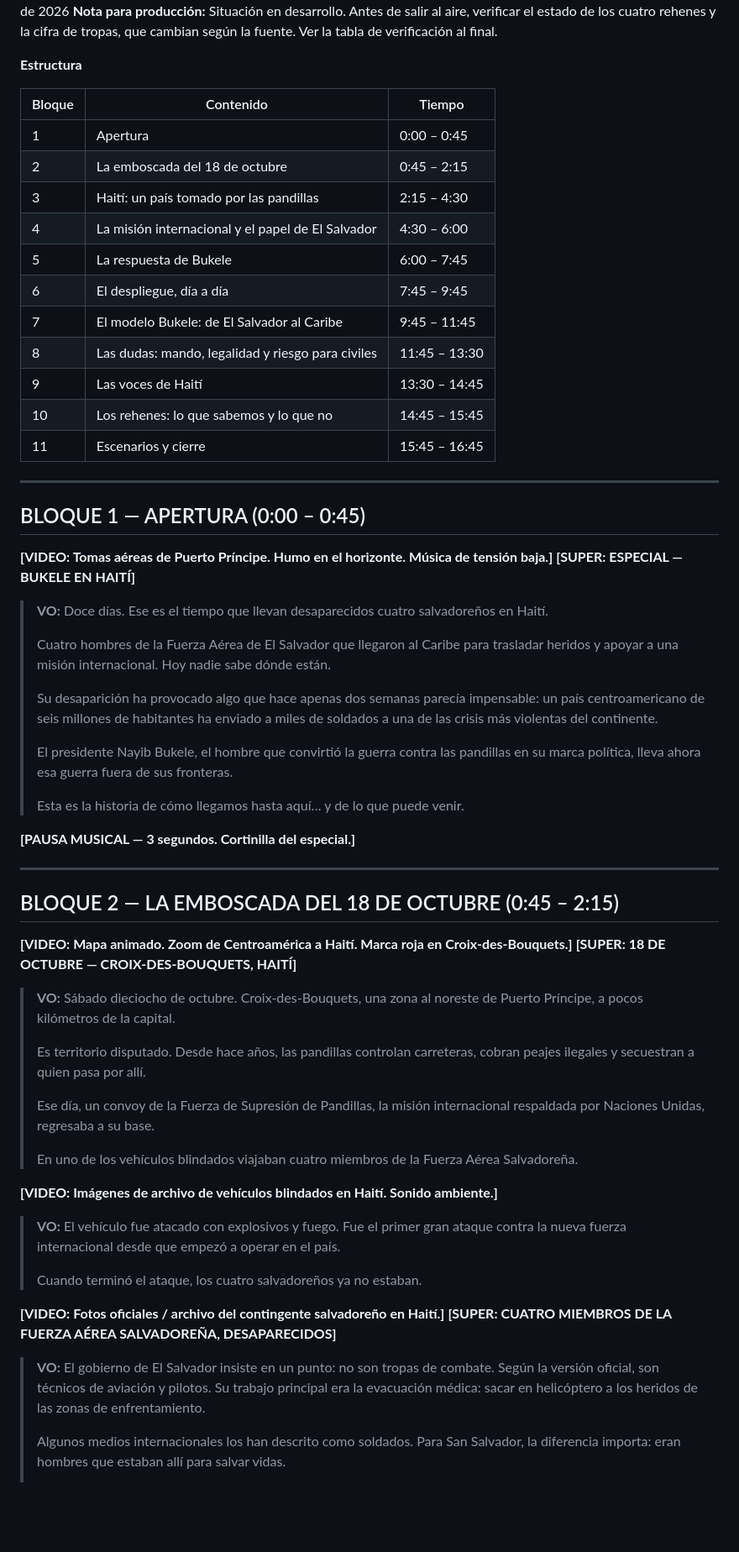
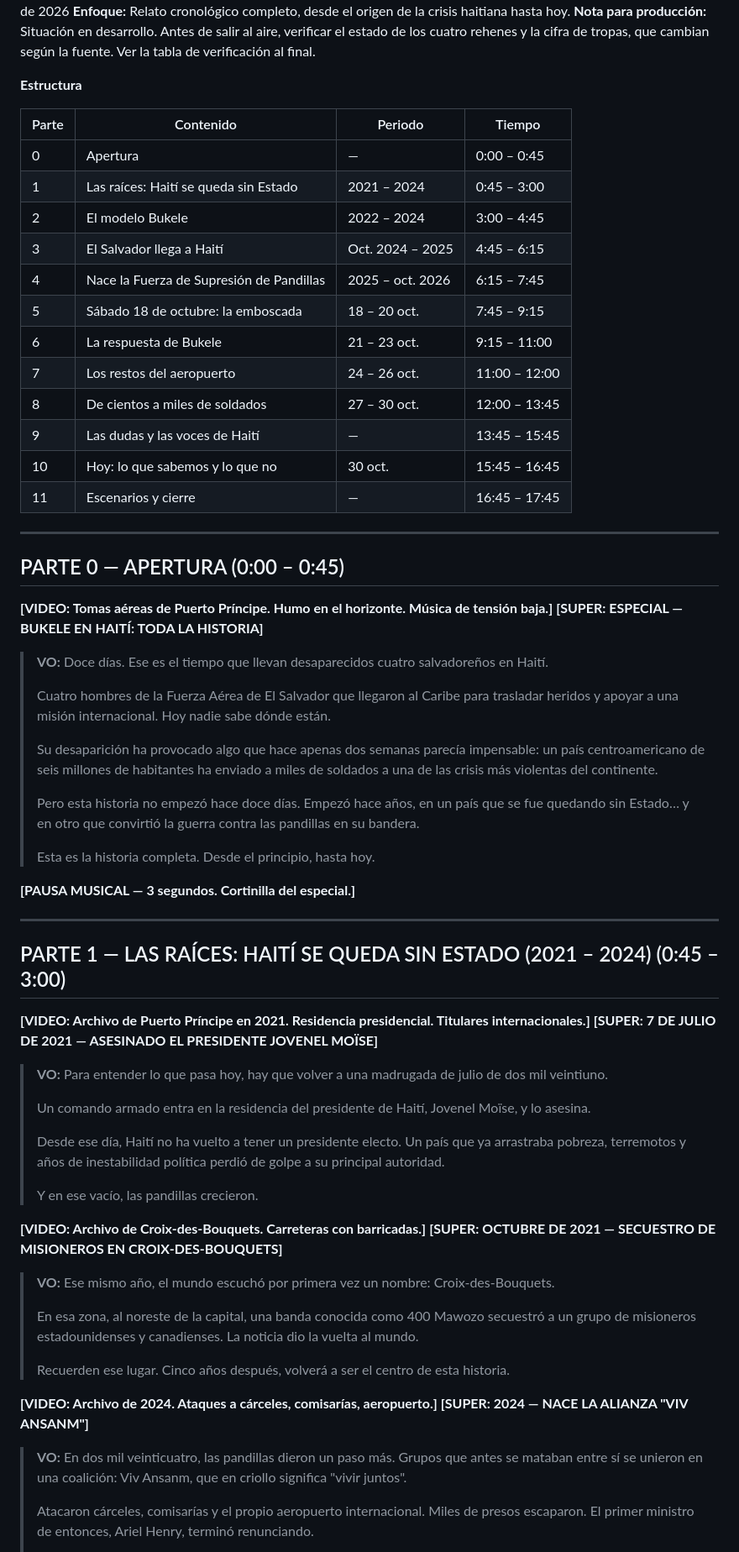
Before and after one commit to juny1979pjl-hash/pjlnetwork, a Markdown page: reportajes/haiti-bukele-voz-off.md, the part around one of its changes. Shown at 84% size. Rendered like a GitHub page; blank space fills up the shorter version.

Commit message:
Rewrite Bukele-Haiti special as a full chronology from 2021 to today
Co-Authored-By: Claude Opus 5.5 <noreply@anthropic.com>
Claude-Session: https://claude.ai/code/session_01XE2v5TMxKQmFxiTPLNRKR6

```diff
--- a/reportajes/haiti-bukele-voz-off.md
+++ b/reportajes/haiti-bukele-voz-off.md
@@ -5,28 +5,30 @@
 **Fecha de corte de la información:** 30 de octubre de 2026
+**Enfoque:** Relato cronológico completo, desde el origen de la crisis haitiana hasta hoy.
 **Nota para producción:** Situación en desarrollo. Antes de salir al aire, verificar el estado de los cuatro rehenes y la cifra de tropas, que cambian según la fuente. Ver la tabla de verificación al final.
 
 **Estructura**
 
-| Bloque | Contenido | Tiempo |
-|---|---|---|
-| 1 | Apertura | 0:00 – 0:45 |
-| 2 | La emboscada del 18 de octubre | 0:45 – 2:15 |
-| 3 | Haití: un país tomado por las pandillas | 2:15 – 4:30 |
-| 4 | La misión internacional y el papel de El Salvador | 4:30 – 6:00 |
-| 5 | La respuesta de Bukele | 6:00 – 7:45 |
-| 6 | El despliegue, día a día | 7:45 – 9:45 |
-| 7 | El modelo Bukele: de El Salvador al Caribe | 9:45 – 11:45 |
-| 8 | Las dudas: mando, legalidad y riesgo para civiles | 11:45 – 13:30 |
-| 9 | Las voces de Haití | 13:30 – 14:45 |
-| 10 | Los rehenes: lo que sabemos y lo que no | 14:45 – 15:45 |
-| 11 | Escenarios y cierre | 15:45 – 16:45 |
+| Parte | Contenido | Periodo | Tiempo |
+|---|---|---|---|
+| 0 | Apertura | — | 0:00 – 0:45 |
+| 1 | Las raíces: Haití se queda sin Estado | 2021 – 2024 | 0:45 – 3:00 |
+| 2 | El modelo Bukele | 2022 – 2024 | 3:00 – 4:45 |
+| 3 | El Salvador llega a Haití | Oct. 2024 – 2025 | 4:45 – 6:15 |
+| 4 | Nace la Fuerza de Supresión de Pandillas | 2025 – oct. 2026 | 6:15 – 7:45 |
+| 5 | Sábado 18 de octubre: la emboscada | 18 – 20 oct. | 7:45 – 9:15 |
+| 6 | La respuesta de Bukele | 21 – 23 oct. | 9:15 – 11:00 |
+| 7 | Los restos del aeropuerto | 24 – 26 oct. | 11:00 – 12:00 |
+| 8 | De cientos a miles de soldados | 27 – 30 oct. | 12:00 – 13:45 |
+| 9 | Las dudas y las voces de Haití | — | 13:45 – 15:45 |
+| 10 | Hoy: lo que sabemos y lo que no | 30 oct. | 15:45 – 16:45 |
+| 11 | Escenarios y cierre | — | 16:45 – 17:45 |
 
 ---
 
-## BLOQUE 1 — APERTURA (0:00 – 0:45)
+## PARTE 0 — APERTURA (0:00 – 0:45)
 
 **[VIDEO: Tomas aéreas de Puerto Príncipe. Humo en el horizonte. Música de tensión baja.]**
-**[SUPER: ESPECIAL — BUKELE EN HAITÍ]**
+**[SUPER: ESPECIAL — BUKELE EN HAITÍ: TODA LA HISTORIA]**
 
 > **VO:**
 > Doce días. Ese es el tiempo que llevan desaparecidos cuatro salvadoreños en Haití.
@@ -35,41 +37,43 @@
 >
 > Su desaparición ha provocado algo que hace apenas dos semanas parecía impensable: un país centroamericano de seis millones de habitantes ha enviado a miles de soldados a una de las crisis más violentas del continente.
 >
-> El presidente Nayib Bukele, el hombre que convirtió la guerra contra las pandillas en su marca política, lleva ahora esa guerra fuera de sus fronteras.
+> Pero esta historia no empezó hace doce días. Empezó hace años, en un país que se fue quedando sin Estado… y en otro que convirtió la guerra contra las pandillas en su bandera.
 >
-> Esta es la historia de cómo llegamos hasta aquí… y de lo que puede venir.
+> Esta es la historia completa. Desde el principio, hasta hoy.
 
 **[PAUSA MUSICAL — 3 segundos. Cortinilla del especial.]**
 
 ---
 
-## BLOQUE 2 — LA EMBOSCADA DEL 18 DE OCTUBRE (0:45 – 2:15)
+## PARTE 1 — LAS RAÍCES: HAITÍ SE QUEDA SIN ESTADO (2021 – 2024) (0:45 – 3:00)
 
-**[VIDEO: Mapa animado. Zoom de Centroamérica a Haití. Marca roja en Croix-des-Bouquets.]**
-**[SUPER: 18 DE OCTUBRE — CROIX-DES-BOUQUETS, HAITÍ]**
+**[VIDEO: Archivo de Puerto Príncipe en 2021. Residencia presidencial. Titulares internacionales.]**
+**[SUPER: 7 DE JULIO DE 2021 — ASESINADO EL PRESIDENTE JOVENEL MOÏSE]**
 
 > **VO:**
-> Sábado dieciocho de octubre. Croix-des-Bouquets, una zona al noreste de Puerto Príncipe, a pocos kilómetros de la capital.
+> Para entender lo que pasa hoy, hay que volver a una madrugada de julio de dos mil veintiuno.
 >
-> Es territorio disputado. Desde hace años, las pandillas controlan carreteras, cobran peajes ilegales y secuestran a quien pasa por allí.
+> Un comando armado entra en la residencia del presidente de Haití, Jovenel Moïse, y lo asesina.
 >
-> Ese día, un convoy de la Fuerza de Supresión de Pandillas, la misión internacional respaldada por Naciones Unidas, regresaba a su base.
+> Desde ese día, Haití no ha vuelto a tener un presidente electo. Un país que ya arrastraba pobreza, terremotos y años de inestabilidad política perdió de golpe a su principal autoridad.
 >
-> En uno de los vehículos blindados viajaban cuatro miembros de la Fuerza Aérea Salvadoreña.
+> Y en ese vacío, las pandillas crecieron.
 
-**[VIDEO: Imágenes de archivo de vehículos blindados en Haití. Sonido ambiente.]**
+**[VIDEO: Archivo de Croix-des-Bouquets. Carreteras con barricadas.]**
+**[SUPER: OCTUBRE DE 2021 — SECUESTRO DE MISIONEROS EN CROIX-DES-BOUQUETS]**
 
 > **VO:**
-> El vehículo fue atacado con explosivos y fuego. Fue el primer gran ataque contra la nueva fuerza internacional desde que empezó a operar en el país.
+> Ese mismo año, el mundo escuchó por primera vez un nombre: Croix-des-Bouquets.
 >
-> Cuando terminó el ataque, los cuatro salvadoreños ya no estaban.
+> En esa zona, al noreste de la capital, una banda conocida como 400 Mawozo secuestró a un grupo de misioneros estadounidenses y canadienses. La noticia dio la vuelta al mundo.
+>
+> Recuerden ese lugar. Cinco años después, volverá a ser el centro de esta historia.
 
-**[VIDEO: Fotos oficiales / archivo del contingente salvadoreño en Haití.]**
-**[SUPER: CUATRO MIEMBROS DE LA FUERZA AÉREA SALVADOREÑA, DESAPARECIDOS]**
+**[VIDEO: Archivo de 2024. Ataques a cárceles, comisarías, aeropuerto.]**
+**[SUPER: 2024 — NACE LA ALIANZA "VIV ANSANM"]**
 
 > **VO:**
-> El gobierno de El Salvador insiste en un punto: no son tropas de combate.
-> Según la versión oficial, son técnicos de aviación y pilotos. Su trabajo principal era la evacuación médica: sacar en helicóptero a los heridos de las zonas de enfrentamiento.
+> En dos mil veinticuatro, las pandillas dieron un paso más. Grupos que antes se mataban entre sí se unieron en una coalición: Viv Ansanm, que en criollo significa "vivir juntos".
 >
-> Algunos medios internacionales los han descrito como soldados. Para San Salvador, la diferencia importa: eran hombres que estaban allí para salvar vidas.
+> Atacaron cárceles, comisarías y el propio aeropuerto internacional. Miles de presos escaparon. El primer ministro de entonces, Ariel Henry, terminó renunciando.
 >
```
Also changed, not shown: other parts of reportajes/haiti-bukele-voz-off.md (+257 -213 lines).
